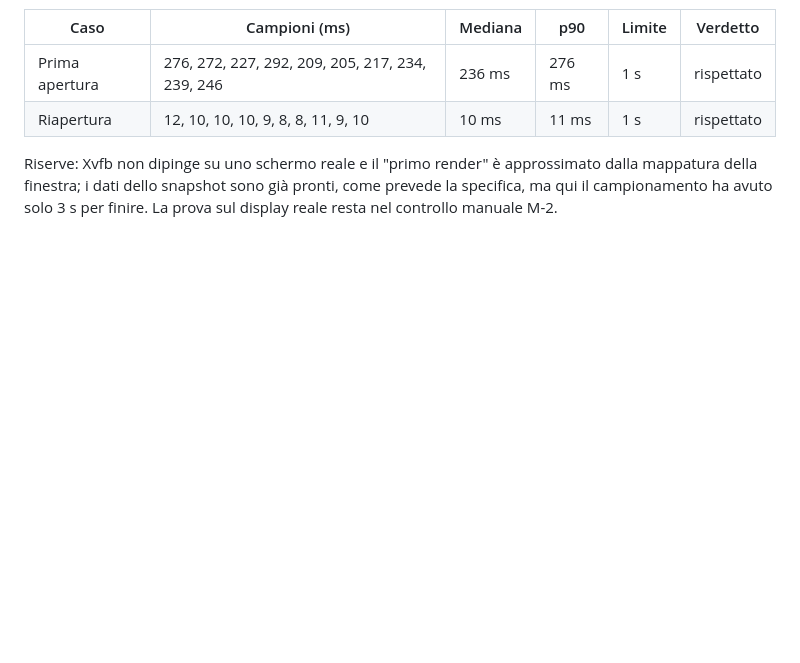
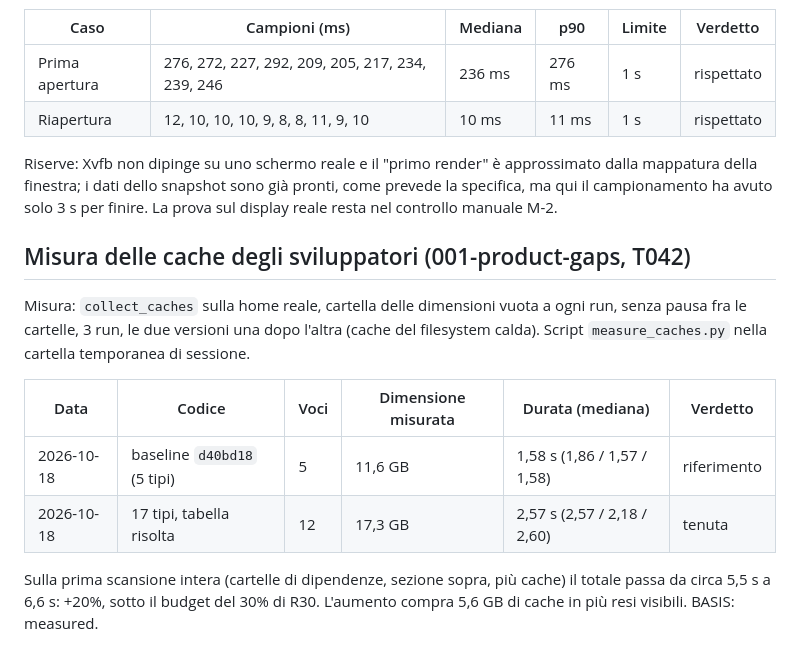
Before and after one commit to AndreaBonn/where-is-my-memory, a Markdown page: docs/PERF.md, the part around the change. GitHub-like rendering; blank space fills up the shorter version.

```diff
--- a/docs/PERF.md
+++ b/docs/PERF.md
@@ -135,3 +135,19 @@ Condizioni (2026-10-18, 02:09-02:10): Xvfb, bus di sessione privato, 16 core, lo
 | Riapertura | 12, 10, 10, 10, 9, 8, 8, 11, 9, 10 | 10 ms | 11 ms | 1 s | rispettato |
 
 Riserve: Xvfb non dipinge su uno schermo reale e il "primo render" è approssimato dalla mappatura della finestra; i dati dello snapshot sono già pronti, come prevede la specifica, ma qui il campionamento ha avuto solo 3 s per finire. La prova sul display reale resta nel controllo manuale M-2.
+
+
+## Misura delle cache degli sviluppatori (001-product-gaps, T042)
+
+Misura: `collect_caches` sulla home reale, cartella delle dimensioni vuota a ogni run, senza
+pausa fra le cartelle, 3 run, le due versioni una dopo l'altra (cache del filesystem calda).
+Script `measure_caches.py` nella cartella temporanea di sessione.
+
+| Data | Codice | Voci | Dimensione misurata | Durata (mediana) | Verdetto |
+|---|---|---|---|---|---|
+| 2026-10-18 | baseline `d40bd18` (5 tipi) | 5 | 11,6 GB | 1,58 s (1,86 / 1,57 / 1,58) | riferimento |
+| 2026-10-18 | 17 tipi, tabella risolta | 12 | 17,3 GB | 2,57 s (2,57 / 2,18 / 2,60) | tenuta |
+
+Sulla prima scansione intera (cartelle di dipendenze, sezione sopra, più cache) il totale passa da
+circa 5,5 s a 6,6 s: +20%, sotto il budget del 30% di R30. L'aumento compra 5,6 GB di cache in
+più resi visibili. BASIS: measured.
```
Also changed, not shown: docs/DEVIATIONS.md (+21 -0 lines).
